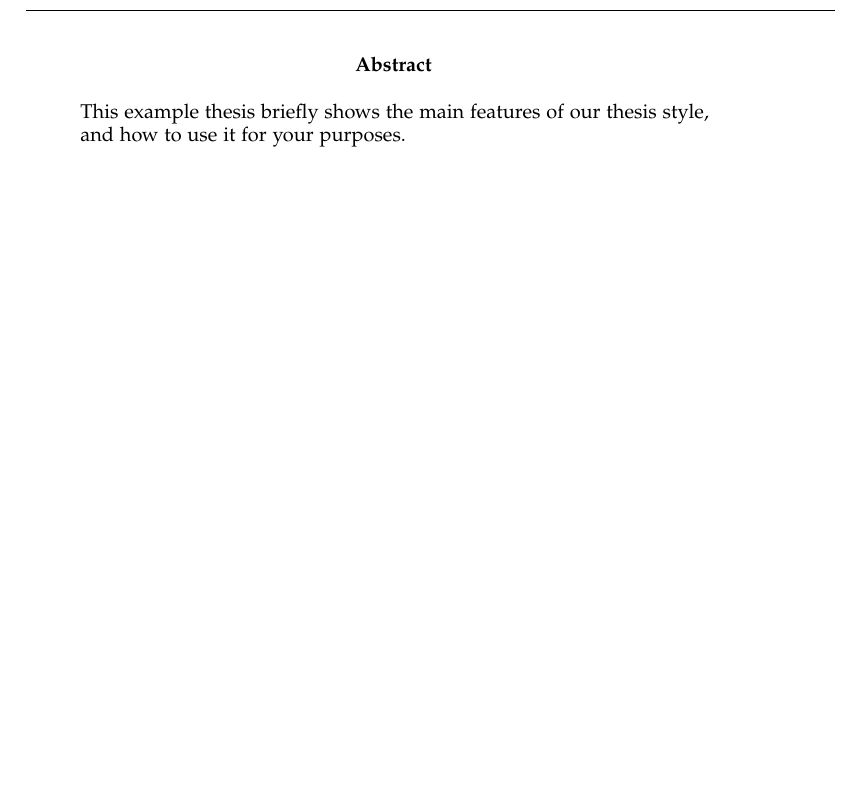
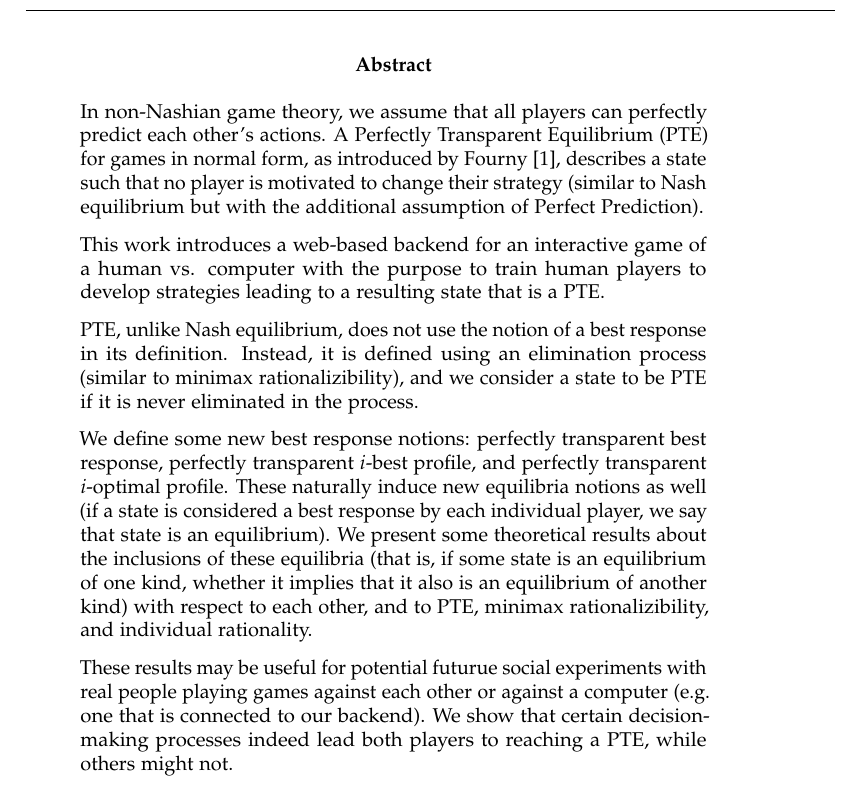
Before and after one commit to KuceraMartin/perfect-prediction-game, a LaTeX thesis (report/report.tex, which reads report/chapters/abstract.tex): part of page 3 of 38, cut so that both start at the same text, the shorter picture padded with empty space. Compiled offline with pdfLaTeX.

Commit message:
report: abstract

```diff
--- a/report/chapters/abstract.tex
+++ b/report/chapters/abstract.tex
@@ -1,4 +1,16 @@
 \begin{abstract}
-  This example thesis briefly shows the main features of our thesis
-  style, and how to use it for your purposes.
+  In non-Nashian game theory, we assume that all players can perfectly predict each other's actions.
+  A Perfectly Transparent Equilibrium (PTE) for games in normal form, as introduced by Fourny \cite{Fourny20}, describes a state such that no player is motivated to change their strategy (similar to Nash equilibrium but with the additional assumption of Perfect Prediction).
+
+  This work introduces a web-based backend for an interactive game of a human vs. computer with the purpose to train human players to develop strategies leading to a resulting state that is a PTE.
+
+  PTE, unlike Nash equilibrium, does not use the notion of a best response in its definition.
+  Instead, it is defined using an elimination process (similar to minimax rationalizibility), and we consider a state to be PTE if it is never eliminated in the process.
+
+  We define some new best response notions: perfectly transparent best response, perfectly transparent $i$-best profile, and perfectly transparent $i$-optimal profile.
+  These naturally induce new equilibria notions as well (if a state is considered a best response by each individual player, we say that state is an equilibrium).
+  We present some theoretical results about the inclusions of these equilibria (that is, if some state is an equilibrium of one kind, whether it implies that it also is an equilibrium of another kind) with respect to each other, and to PTE, minimax rationalizibility, and individual rationality.
+
+  These results may be useful for potential futurue social experiments with real people playing games against each other or against a computer (e.g. one that is connected to our backend).
+  We show that certain decision-making processes indeed lead both players to reaching a PTE, while others might not.
 \end{abstract}
```
